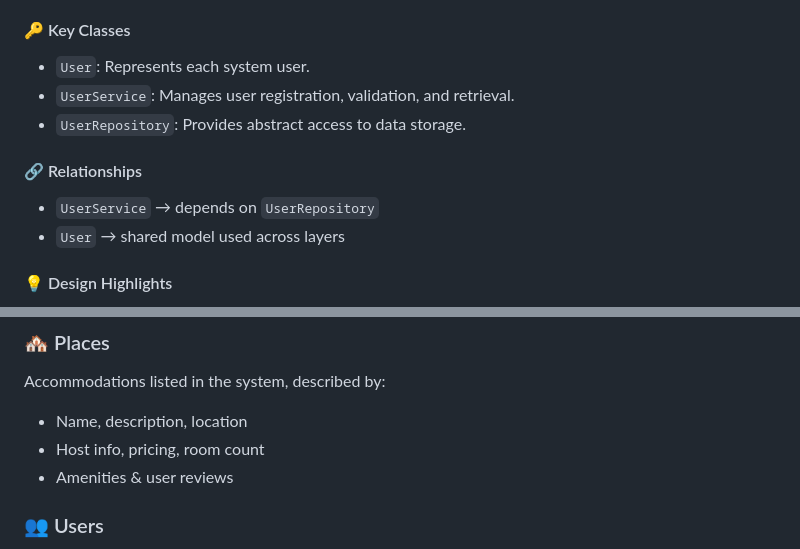
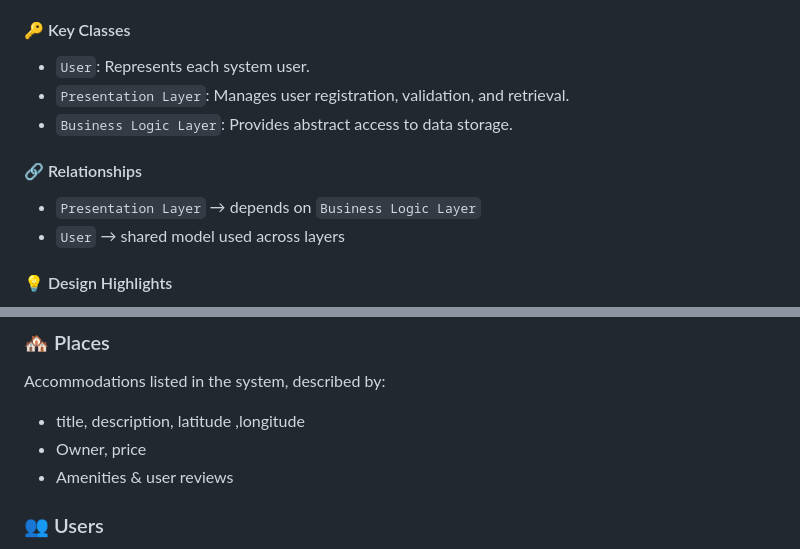
Before and after one commit to Leen2025/holbertonschool-hbnb, a Markdown page: README.md, 2 parts joined by grey strips. Rendered like a GitHub page.

```diff
--- a/README.md
+++ b/README.md
@@ -65,12 +65,12 @@ This section breaks down the structure and relationships within the business log
 #### 🔑 Key Classes
 
 - `User`: Represents each system user.
-- `UserService`: Manages user registration, validation, and retrieval.
-- `UserRepository`: Provides abstract access to data storage.
+- `Presentation Layer`: Manages user registration, validation, and retrieval.
+- `Business Logic Layer`: Provides abstract access to data storage.
 
 #### 🔗 Relationships
 
-- `UserService` → depends on `UserRepository`
+- `Presentation Layer` → depends on `Business Logic Layer`
 - `User` → shared model used across layers
 
 #### 💡 Design Highlights
@@ -86,8 +86,8 @@ This section breaks down the structure and relationships within the business log
 
 Accommodations listed in the system, described by:
 
-- Name, description, location
-- Host info, pricing, room count
+- title, description, latitude ,longitude
+- Owner, price
 - Amenities & user reviews
 
 ### 👥 Users
```
